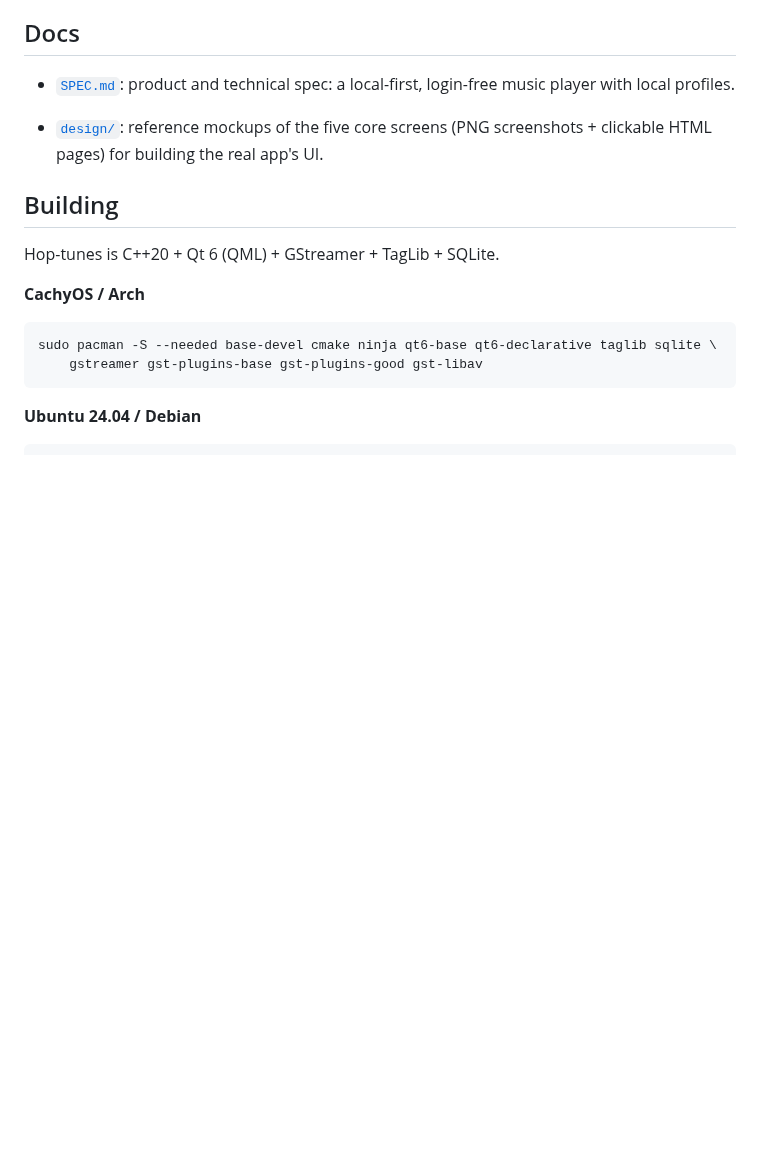
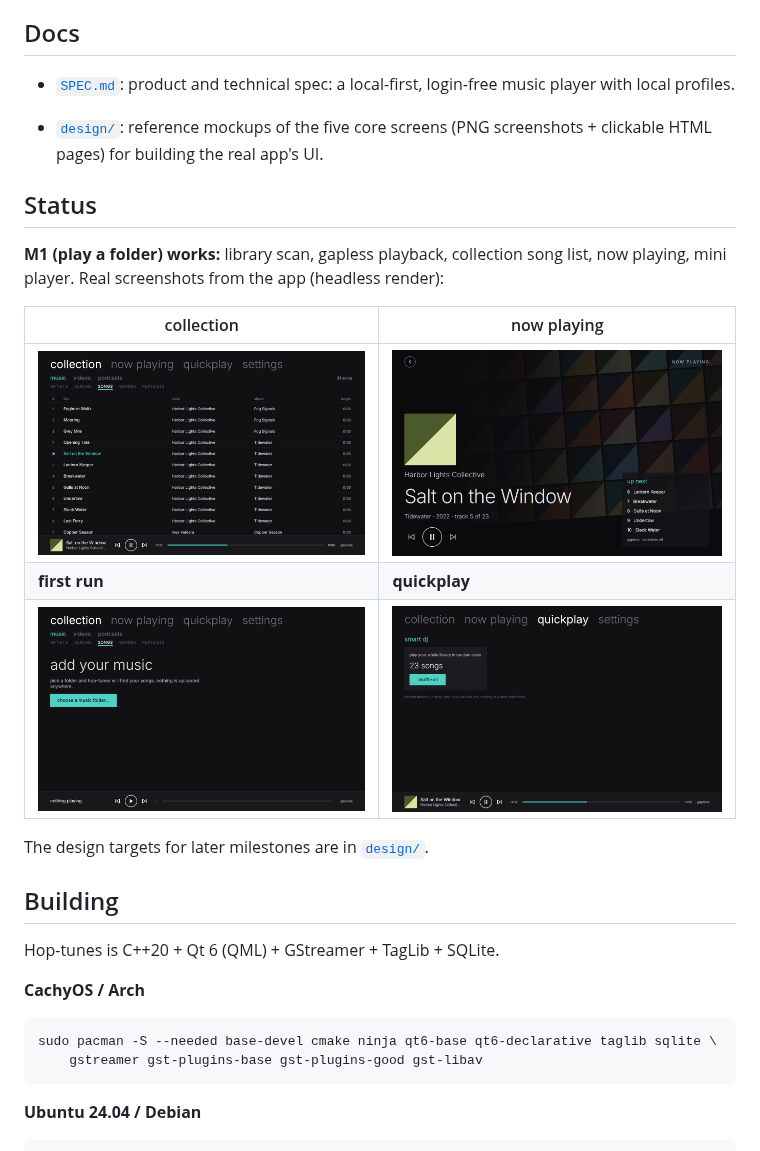
Before and after one commit to theStyleWithin/Hop-tunes, a Markdown page: README.md, the part around the change. Drawn GitHub-style; pictures changed too: docs/screenshots/m1-collection.png (added), docs/screenshots/m1-first-run.png (added), docs/screenshots/m1-now-playing.png (added); blank space fills up the shorter version.

```diff
--- a/README.md
+++ b/README.md
@@ -6,6 +6,18 @@ An open source version of Microsoft Zune
 - [`SPEC.md`](SPEC.md): product and technical spec: a local-first, login-free music player with local profiles.
 
 - [`design/`](design/): reference mockups of the five core screens (PNG screenshots + clickable HTML pages) for building the real app's UI.
+
+## Status
+
+**M1 (play a folder) works:** library scan, gapless playback, collection song list, now playing, mini player. Real screenshots from the app (headless render):
+
+| collection | now playing |
+|---|---|
+| ![collection](docs/screenshots/m1-collection.png) | ![now playing](docs/screenshots/m1-now-playing.png) |
+| **first run** | **quickplay** |
+| ![first run](docs/screenshots/m1-first-run.png) | ![quickplay](docs/screenshots/m1-quickplay.png) |
+
+The design targets for later milestones are in [`design/`](design/).
 
 ## Building
 
```
Also changed, not shown: 7 other files.
